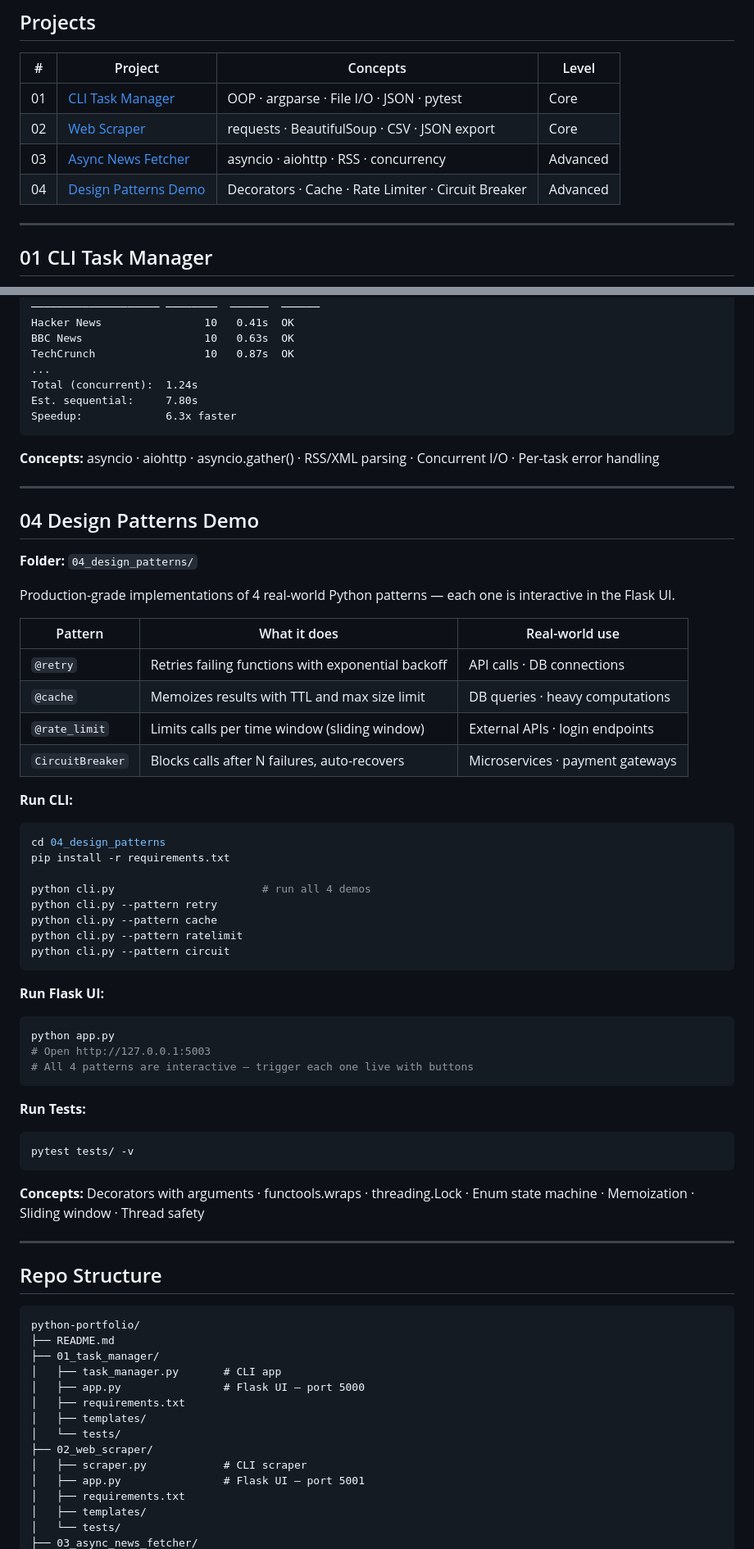
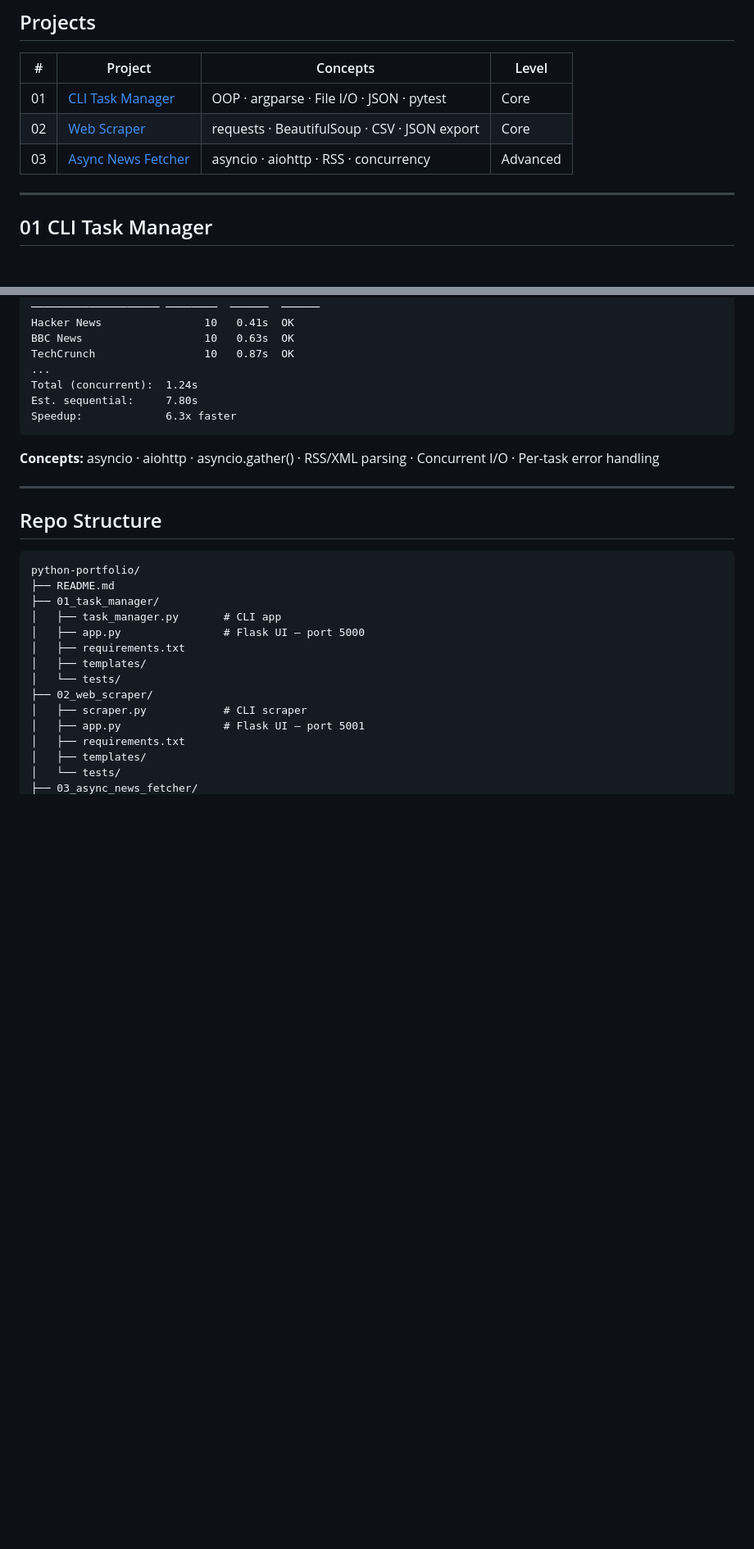
Before and after one commit to AjayRJ07/python-portfolio, a Markdown page: README.md, 2 parts joined by grey strips. Shown at 82% size. GitHub-like rendering; blank space fills up the shorter version.

Commit message:
updated as a structed

````diff
--- a/README.md
+++ b/README.md
@@ -13,8 +13,6 @@ A collection of Python projects covering **Core** and **Advanced** concepts —
 | 01 | [CLI Task Manager](#01-cli-task-manager) | OOP · argparse · File I/O · JSON · pytest | Core |
 | 02 | [Web Scraper](#02-web-scraper) | requests · BeautifulSoup · CSV · JSON export | Core |
 | 03 | [Async News Fetcher](#03-async-news-fetcher) | asyncio · aiohttp · RSS · concurrency | Advanced |
-| 04 | [Design Patterns Demo](#04-design-patterns-demo) | Decorators · Cache · Rate Limiter · Circuit Breaker | Advanced |
-
 ---
 
 ## 01 CLI Task Manager
@@ -151,47 +149,6 @@ Speedup:             6.3x faster
 
 ---
 
-## 04 Design Patterns Demo
-
-**Folder:** `04_design_patterns/`
-
-Production-grade implementations of 4 real-world Python patterns — each one is interactive in the Flask UI.
-
-| Pattern | What it does | Real-world use |
-|---------|-------------|----------------|
-| `@retry` | Retries failing functions with exponential backoff | API calls · DB connections |
-| `@cache` | Memoizes results with TTL and max size limit | DB queries · heavy computations |
-| `@rate_limit` | Limits calls per time window (sliding window) | External APIs · login endpoints |
-| `CircuitBreaker` | Blocks calls after N failures, auto-recovers | Microservices · payment gateways |
-
-**Run CLI:**
-```bash
-cd 04_design_patterns
-pip install -r requirements.txt
-
-python cli.py                       # run all 4 demos
-python cli.py --pattern retry
-python cli.py --pattern cache
-python cli.py --pattern ratelimit
-python cli.py --pattern circuit
-```
-
-**Run Flask UI:**
-```bash
-python app.py
-# Open http://127.0.0.1:5003
-# All 4 patterns are interactive — trigger each one live with buttons
-```
-
-**Run Tests:**
-```bash
-pytest tests/ -v
-```
-
-**Concepts:** Decorators with arguments · functools.wraps · threading.Lock · Enum state machine · Memoization · Sliding window · Thread safety
-
----
-
 ## Repo Structure
 
 ```
````
Also changed, not shown: other parts of README.md (+5 -11 lines).
